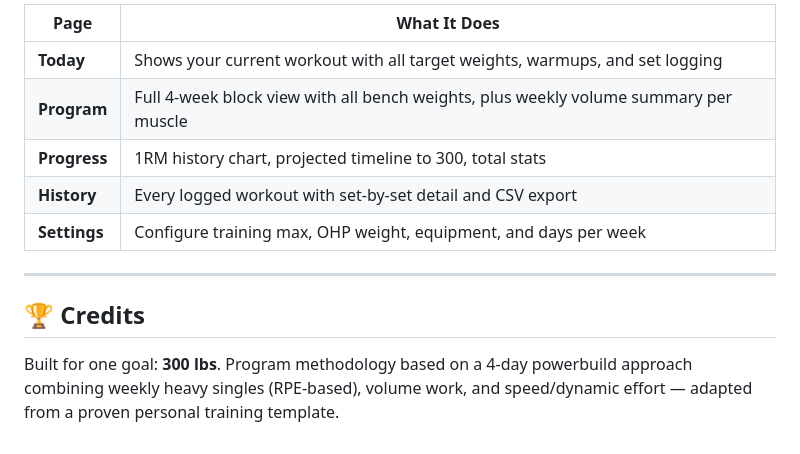
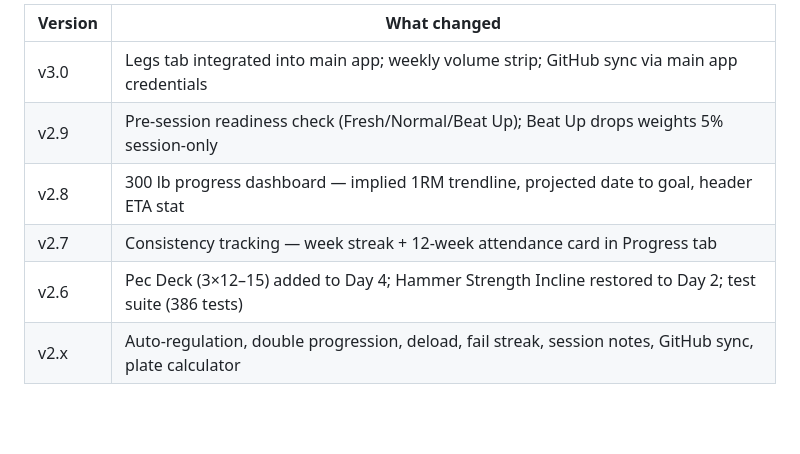
Before and after one commit to billv1084-netizen/iron300, a Markdown page: README.md, the part around one of its changes. GitHub-like rendering; blank space fills up the shorter version.

```diff
--- a/README.md
+++ b/README.md
@@ -133,14 +117,9 @@ README.md     — This file
 
-| Page | What It Does |
-|------|-------------|
-| **Today** | Shows your current workout with all target weights, warmups, and set logging |
-| **Program** | Full 4-week block view with all bench weights, plus weekly volume summary per muscle |
-| **Progress** | 1RM history chart, projected timeline to 300, total stats |
-| **History** | Every logged workout with set-by-set detail and CSV export |
-| **Settings** | Configure training max, OHP weight, equipment, and days per week |
-
----
-
-## 🏆 Credits
-
-Built for one goal: **300 lbs**. Program methodology based on a 4-day powerbuild approach combining weekly heavy singles (RPE-based), volume work, and speed/dynamic effort — adapted from a proven personal training template.
+| Version | What changed |
+|---------|-------------|
+| v3.0 | Legs tab integrated into main app; weekly volume strip; GitHub sync via main app credentials |
+| v2.9 | Pre-session readiness check (Fresh/Normal/Beat Up); Beat Up drops weights 5% session-only |
+| v2.8 | 300 lb progress dashboard — implied 1RM trendline, projected date to goal, header ETA stat |
+| v2.7 | Consistency tracking — week streak + 12-week attendance card in Progress tab |
+| v2.6 | Pec Deck (3×12–15) added to Day 4; Hammer Strength Incline restored to Day 2; test suite (386 tests) |
+| v2.x | Auto-regulation, double progression, deload, fail streak, session notes, GitHub sync, plate calculator |
```
Also changed, not shown: other parts of README.md (+68 -84 lines).
